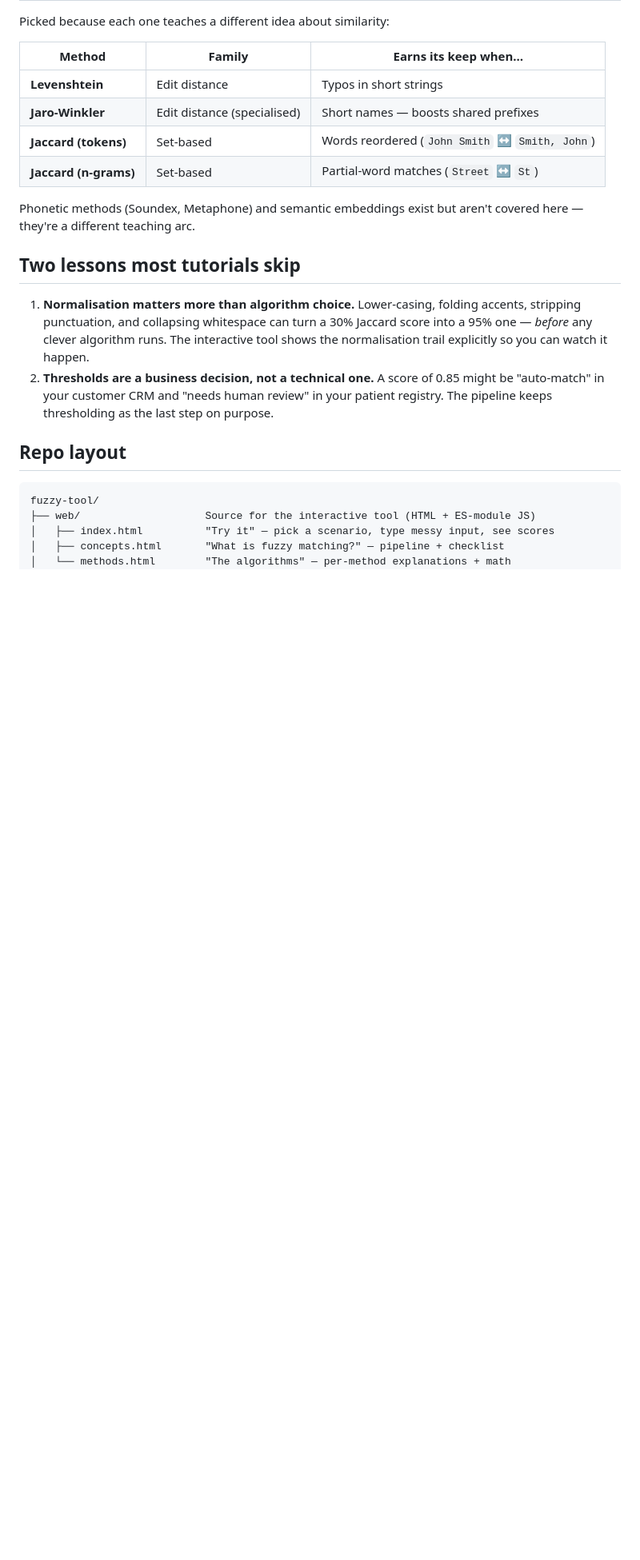
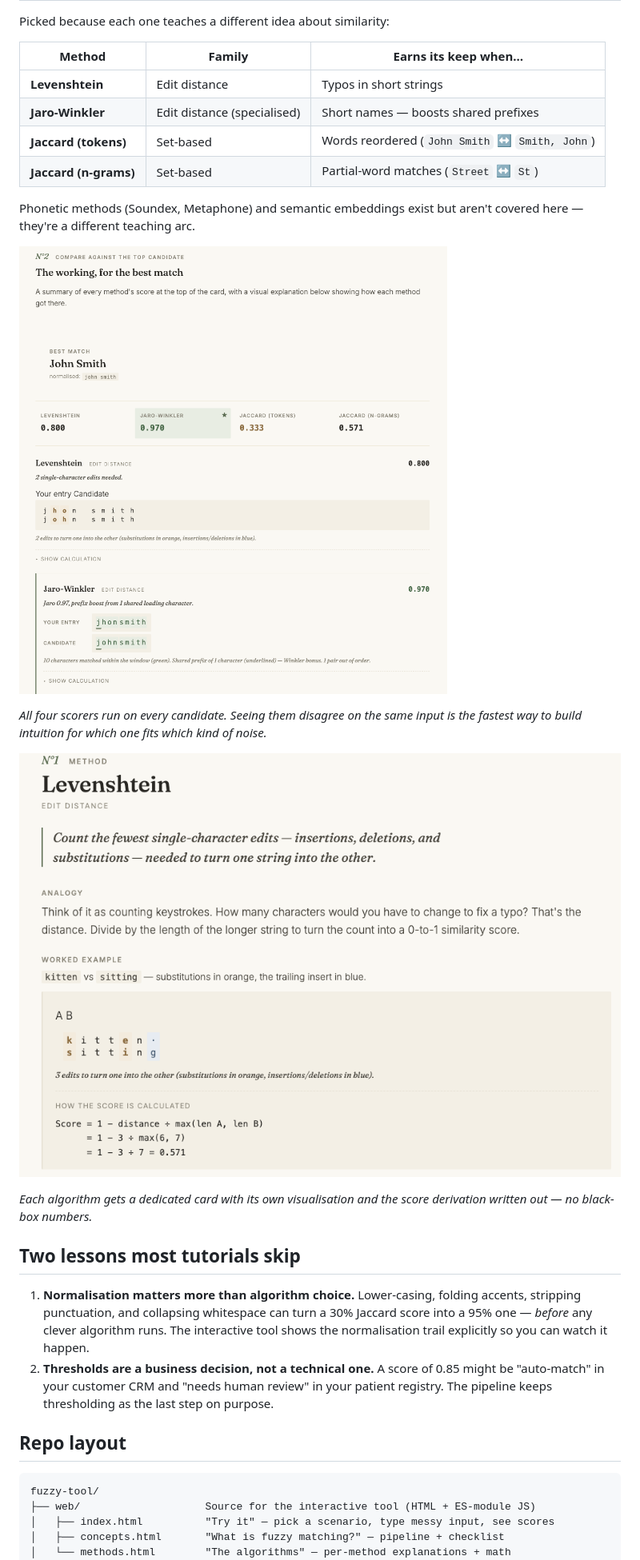
Before and after one commit to majorpayne-2021/fuzzy-tool, a Markdown page: README.md, the part around one of its changes. Shown at 80% size. GitHub-like rendering; pictures changed too: screenshots/fuzzy-tool-algorithm.png (added), screenshots/fuzzy-tool-bestmatch.png (added); blank space fills up the shorter version.

Commit message:
Add screenshots to README and embed near the sections they illustrate
Four screenshots placed at points in the README where they reinforce
the surrounding text rather than batched into a gallery:

- Try it page (hero, just below the pitch) — shows the entry point
  with scenario tabs and the messy-input box
- Five-step workflow diagram (in "The five-stage pipeline" section) —
  visualises where fuzzy matching sits inside the broader cleansing flow
- Best-match card (in "The four scorers" section) — shows all four
  scorers running on the same input so the reader sees how they disagree
- Levenshtein method card (also in "The four scorers" section) — shows
  the per-algorithm visualisation and the score derivation written out

Each image has descriptive alt text for accessibility.

Co-Authored-By: Claude Opus 4.7 <noreply@anthropic.com>

```diff
--- a/README.md
+++ b/README.md
@@ -62,6 +66,14 @@ Picked because each one teaches a different idea about similarity:
 
 Phonetic methods (Soundex, Metaphone) and semantic embeddings exist but
 aren't covered here — they're a different teaching arc.
+
+![The best-match card on the Try it page — 'Jhon Smith' scored against 'John Smith' by all four methods at once. Jaro-Winkler wins at 0.970; Jaccard tokens, designed for word-reorder noise rather than typos, scores 0.333 on the same pair](screenshots/fuzzy-tool-bestmatch.png)
+
+*All four scorers run on every candidate. Seeing them disagree on the same input is the fastest way to build intuition for which one fits which kind of noise.*
+
+![The Levenshtein method card on the Algorithms page, showing the 'kitten vs sitting' worked example with character alignment, edit operations colour-coded, and the score derivation 1 − 3 ÷ 7 = 0.571 spelled out underneath](screenshots/fuzzy-tool-algorithm.png)
+
+*Each algorithm gets a dedicated card with its own visualisation and the score derivation written out — no black-box numbers.*
 
 ## Two lessons most tutorials skip
 
```
Also changed, not shown: other parts of README.md (+4 -0 lines), screenshots/fuzzy-match-workflow.png (added), screenshots/fuzzy-tool-tryit.png (added).
